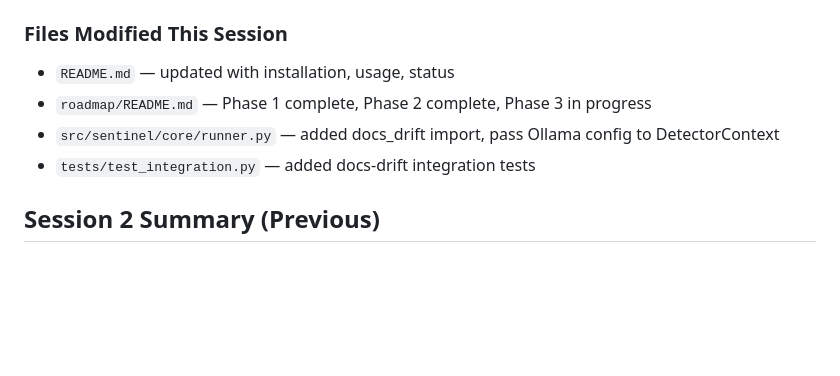
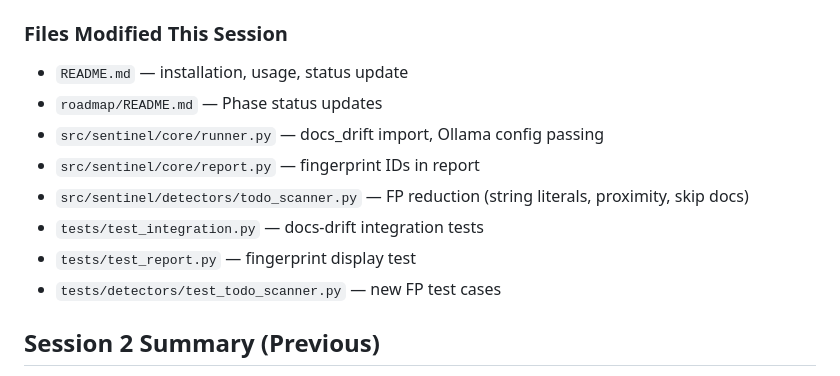
Before and after one commit to jcentner/sentinel, a Markdown page: roadmap/CURRENT-STATE.md, the part around one of its changes. Drawn GitHub-style; blank space fills up the shorter version.

```diff
--- a/roadmap/CURRENT-STATE.md
+++ b/roadmap/CURRENT-STATE.md
@@ -65,9 +77,13 @@ None.
 
 ### Files Modified This Session
-- `README.md` — updated with installation, usage, status
-- `roadmap/README.md` — Phase 1 complete, Phase 2 complete, Phase 3 in progress
-- `src/sentinel/core/runner.py` — added docs_drift import, pass Ollama config to DetectorContext
-- `tests/test_integration.py` — added docs-drift integration tests
+- `README.md` — installation, usage, status update
+- `roadmap/README.md` — Phase status updates
+- `src/sentinel/core/runner.py` — docs_drift import, Ollama config passing
+- `src/sentinel/core/report.py` — fingerprint IDs in report
+- `src/sentinel/detectors/todo_scanner.py` — FP reduction (string literals, proximity, skip docs)
+- `tests/test_integration.py` — docs-drift integration tests
+- `tests/test_report.py` — fingerprint display test
+- `tests/detectors/test_todo_scanner.py` — new FP test cases
 
 ## Session 2 Summary (Previous)
 - Implemented all 15 Phase 1 MVP slices
```
Also changed, not shown: other parts of roadmap/CURRENT-STATE.md (+45 -33 lines).
